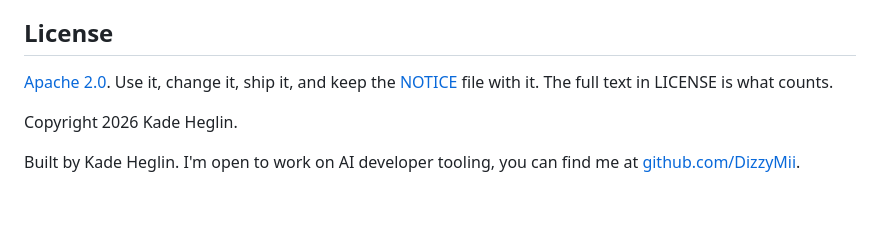
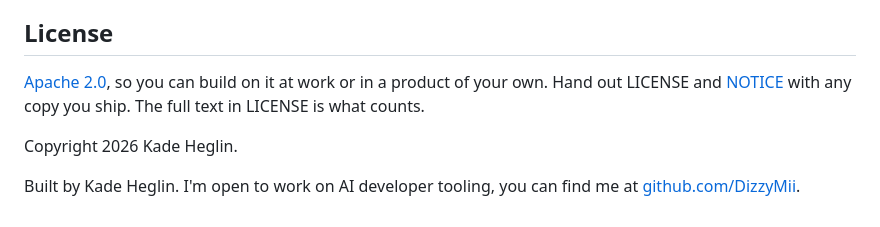
Before and after one commit to DizzyMii/lectern, a Markdown page: README.md, the part around the change. Drawn GitHub-style.

Commit message:
Say what Apache 2.0 asks of you in the README license line

```diff
--- a/README.md
+++ b/README.md
@@ -470,7 +470,7 @@ The colours, type, spacing and the benchmark mark are written down in [docs/desi
 
 ## License
 
-[Apache 2.0](LICENSE). Use it, change it, ship it, and keep the [NOTICE](NOTICE) file with it. The full text in LICENSE is what counts.
+[Apache 2.0](LICENSE), so you can build on it at work or in a product of your own. Hand out LICENSE and [NOTICE](NOTICE) with any copy you ship. The full text in LICENSE is what counts.
 
 Copyright 2026 Kade Heglin.
 
```
